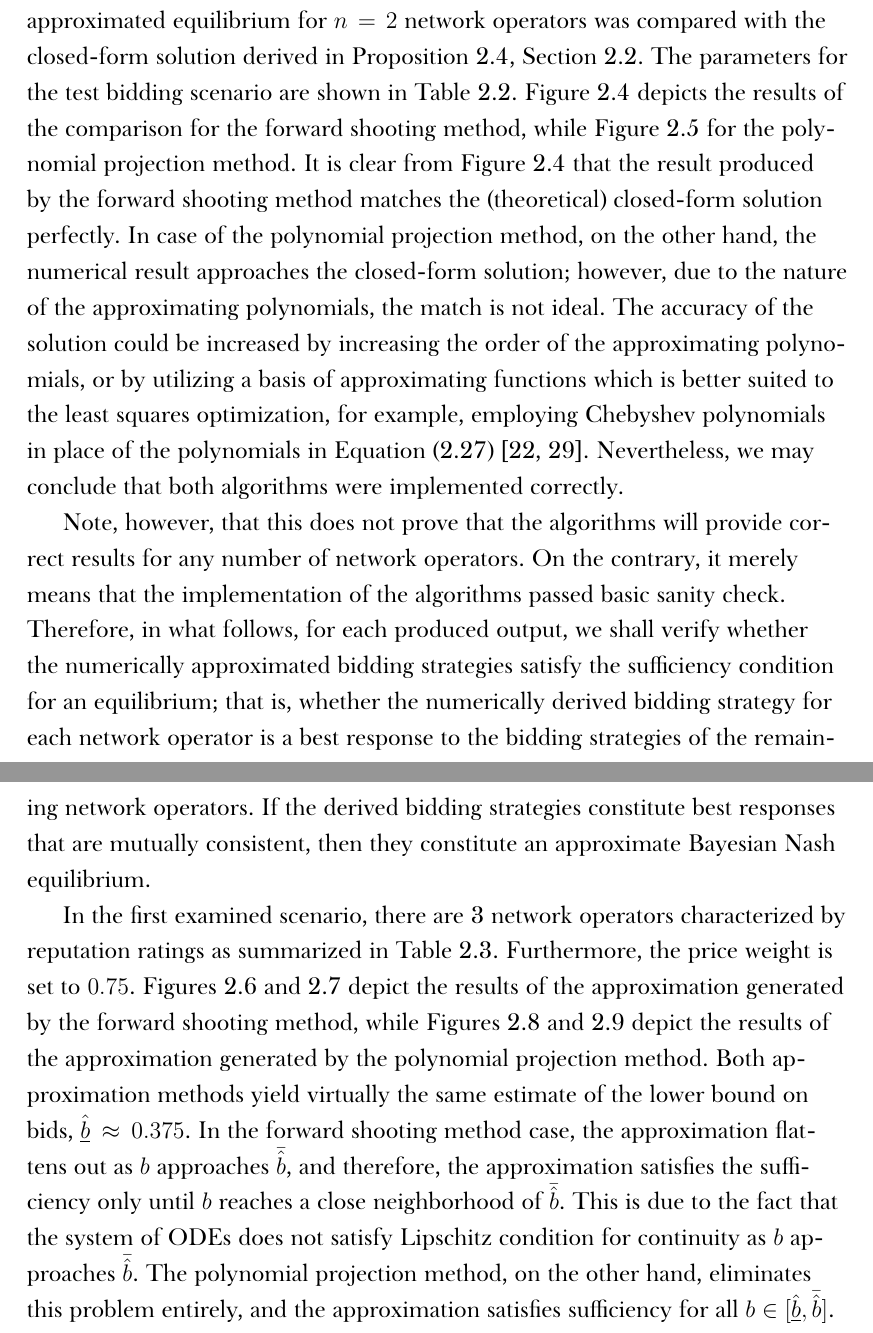
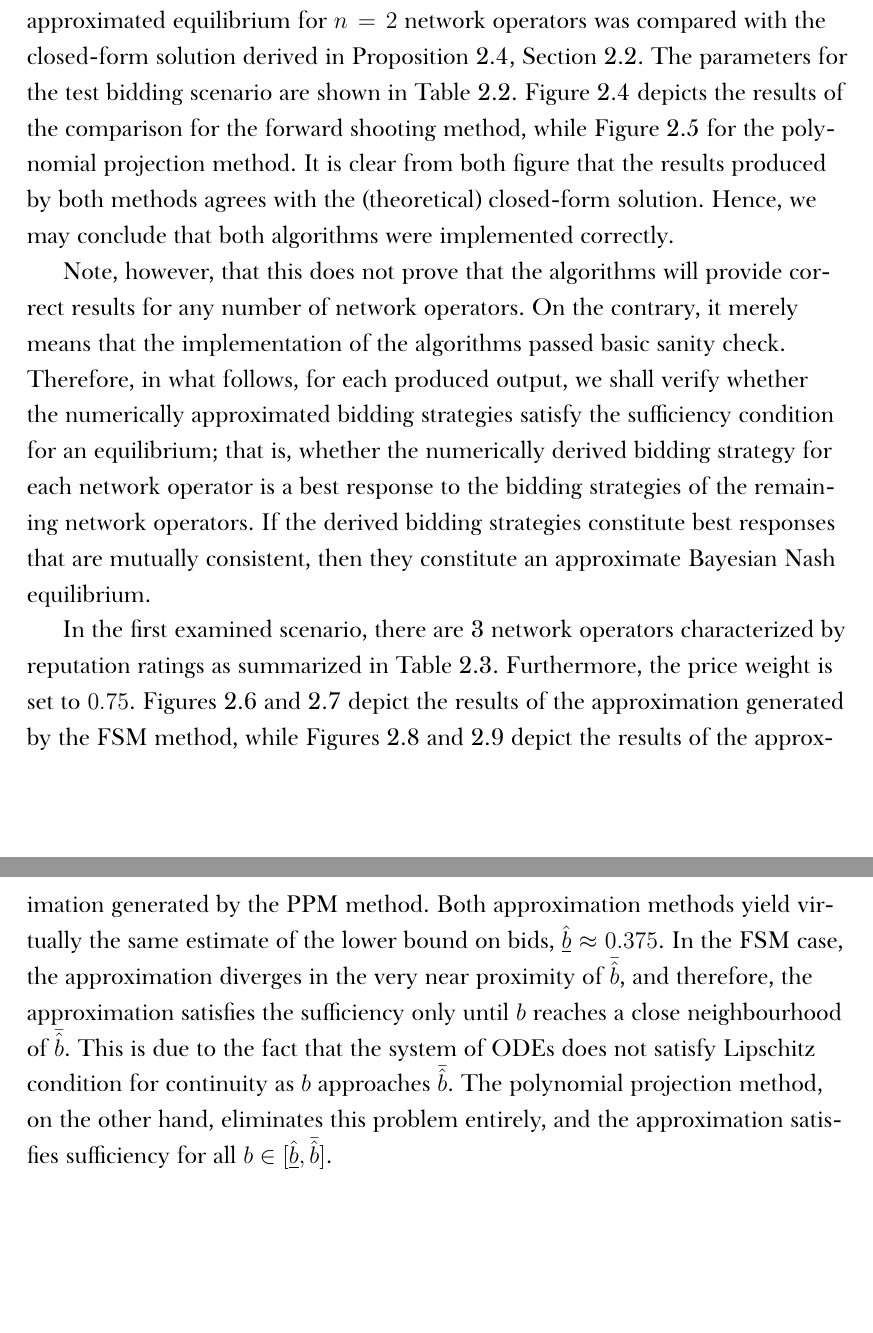
Before and after one commit to kubkon/Thesis, a LaTeX thesis (Thesis.tex, which reads Indirect/Indirect.tex): two parts of pages 60 and 62 of 98, joined at a grey line, cut so that both start at the same text, the shorter picture padded with empty space. Compiled offline with XeLaTeX; a missing font is replaced by an installed copy or a similar font.

Commit message:
Minor fixes.

```diff
--- a/Indirect/Indirect.tex
+++ b/Indirect/Indirect.tex
@@ -585,7 +585,7 @@ In this subsection, we present the approximation results for two bidding scenari
   \label{tab:verification_indirect}
 \end{table}
 
-Before analyzing numerical results for more than 2 network operators, both algorithms were tested for correct implementation. To this end, the numerically approximated equilibrium for $n=2$ network operators was compared with the closed-form solution derived in Proposition~\ref{prop:equilibrium_restricted_indirect}, Section~\ref{sec:restricted_case_n_2_indirect}. The parameters for the test bidding scenario are shown in Table~\ref{tab:verification_indirect}. Figure~\ref{fig:forward_shooting_verification_indirect} depicts the results of the comparison for the forward shooting method, while Figure~\ref{fig:polynomial_projection_verification_indirect} for the polynomial projection method. It is clear from Figure~\ref{fig:forward_shooting_verification_indirect} that the result produced by the forward shooting method matches the (theoretical) closed-form solution perfectly. In case of the polynomial projection method, on the other hand, the numerical result approaches the closed-form solution; however, due to the nature of the approximating polynomials, the match is not ideal. The accuracy of the solution could be increased by increasing the order of the approximating polynomials, or by utilizing a basis of approximating functions which is better suited to the least squares optimization, for example, employing Chebyshev polynomials in place of the polynomials in Equation~\eqref{eq:polynomial_cost_function_indirect} \cite{HubbardPaarsch2011, MasonApproximation2003}. Nevertheless, we may conclude that both algorithms were implemented correctly.
+Before analyzing numerical results for more than 2 network operators, both algorithms were tested for correct implementation. To this end, the numerically approximated equilibrium for $n=2$ network operators was compared with the closed-form solution derived in Proposition~\ref{prop:equilibrium_restricted_indirect}, Section~\ref{sec:restricted_case_n_2_indirect}. The parameters for the test bidding scenario are shown in Table~\ref{tab:verification_indirect}. Figure~\ref{fig:forward_shooting_verification_indirect} depicts the results of the comparison for the forward shooting method, while Figure~\ref{fig:polynomial_projection_verification_indirect} for the polynomial projection method. It is clear from both figure that the results produced by both methods agrees with the (theoretical) closed-form solution. Hence, we may conclude that both algorithms were implemented correctly.
 
 \begin{figure}[p!]
   \includegraphics[width=\figsize]{Indirect/Figures/forward_shooting_verification}
@@ -599,7 +599,7 @@ Before analyzing numerical results for more than 2 network operators, both algor
 
 Note, however, that this does not prove that the algorithms will provide correct results for any number of network operators. On the contrary, it merely means that the implementation of the algorithms passed basic sanity check. Therefore, in what follows, for each produced output, we shall verify whether the numerically approximated bidding strategies satisfy the sufficiency condition for an equilibrium; that is, whether the numerically derived bidding strategy for each network operator is a best response to the bidding strategies of the remaining network operators. If the derived bidding strategies constitute best responses that are mutually consistent, then they constitute an approximate Bayesian Nash equilibrium.
 
-In the first examined scenario, there are 3 network operators characterized by reputation ratings as summarized in Table~\ref{tab:approximation_scenario_3_indirect}. Furthermore, the price weight is set to $0.75$. Figures~\ref{fig:forward_shooting_3_indirect}~and~\ref{fig:forward_shooting_3_sufficiency_indirect} depict the results of the approximation generated by the forward shooting method, while Figures~\ref{fig:polynomial_projection_3_indirect}~and~\ref{fig:polynomial_projection_3_sufficiency_indirect} depict the results of the approximation generated by the polynomial projection method. Both approximation methods yield virtually the same estimate of the lower bound on bids, $\underline{\hat{b}}\approx 0.375$. In the forward shooting method case, the approximation flattens out as $b$ approaches $\bar{\hat{b}}$, and therefore, the approximation satisfies the sufficiency only until $b$ reaches a close neighborhood of $\bar{\hat{b}}$. This is due to the fact that the system of ODEs does not satisfy Lipschitz condition for continuity as $b$ approaches $\bar{\hat{b}}$. The polynomial projection method, on the other hand, eliminates this problem entirely, and the approximation satisfies sufficiency for all $b\in[\underline{\hat{b}},\bar{\hat{b}}]$.
+In the first examined scenario, there are 3 network operators characterized by reputation ratings as summarized in Table~\ref{tab:approximation_scenario_3_indirect}. Furthermore, the price weight is set to $0.75$. Figures~\ref{fig:forward_shooting_3_indirect}~and~\ref{fig:forward_shooting_3_sufficiency_indirect} depict the results of the approximation generated by the FSM method, while Figures~\ref{fig:polynomial_projection_3_indirect}~and~\ref{fig:polynomial_projection_3_sufficiency_indirect} depict the results of the approximation generated by the PPM method. Both approximation methods yield virtually the same estimate of the lower bound on bids, $\underline{\hat{b}}\approx 0.375$. In the FSM case, the approximation diverges in the very near proximity of $\bar{\hat{b}}$, and therefore, the approximation satisfies the sufficiency only until $b$ reaches a close neighbourhood of $\bar{\hat{b}}$. This is due to the fact that the system of ODEs does not satisfy Lipschitz condition for continuity as $b$ approaches $\bar{\hat{b}}$. The polynomial projection method, on the other hand, eliminates this problem entirely, and the approximation satisfies sufficiency for all $b\in[\underline{\hat{b}},\bar{\hat{b}}]$.
 
 \begin{table}[t]
   \caption{Bidding scenario with 3 network operators}
```
Also changed, not shown: Indirect/Indirect.tex (4 more changed lines).
